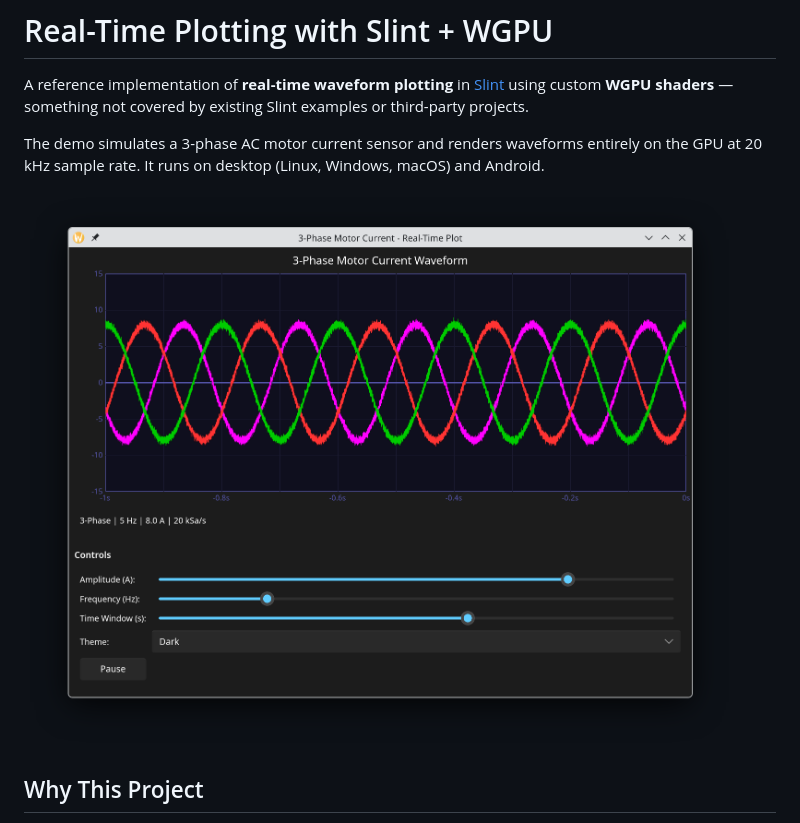
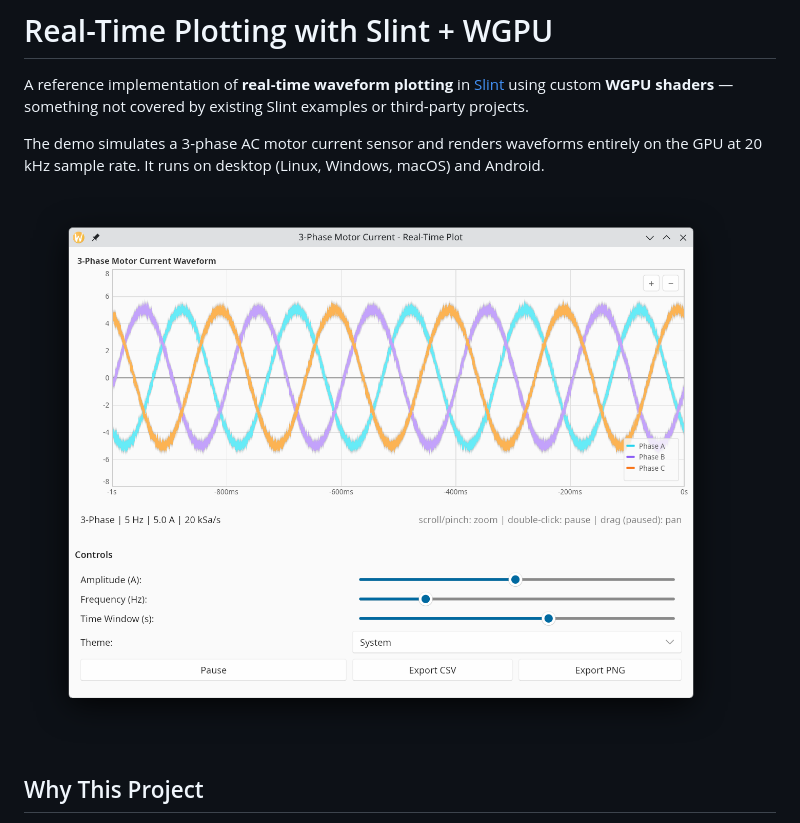
Before and after one commit to okhsunrog/slint_realtime_plotting_experiments, a Markdown page: README.md, the part around the change. GitHub-like rendering; pictures changed too: screenshots/Screenshot_20260320_011616.png (deleted), screenshots/Screenshot_20260821_143131.png (added).

Commit message:
Update README screenshot

```diff
--- a/README.md
+++ b/README.md
@@ -4,7 +4,7 @@ A reference implementation of **real-time waveform plotting** in [Slint](https:/
 
 The demo simulates a 3-phase AC motor current sensor and renders waveforms entirely on the GPU at 20 kHz sample rate. It runs on desktop (Linux, Windows, macOS) and Android.
 
-![Screenshot](screenshots/Screenshot_20260320_011616.png)
+![Screenshot](screenshots/Screenshot_20260821_143131.png)
 
 ## Why This Project
 
```
